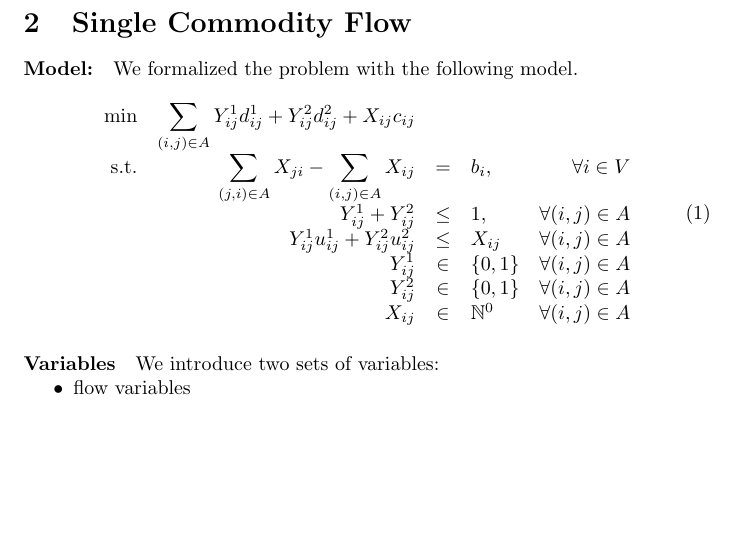
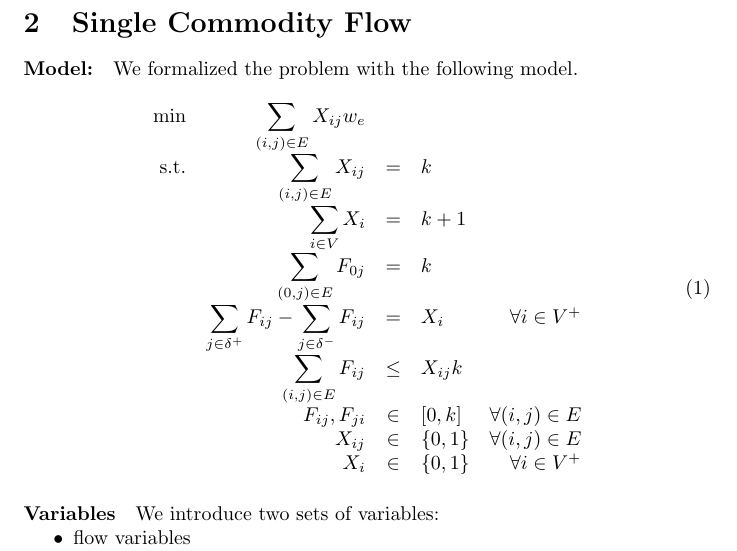
Before and after one commit to WorstCase00/MathProg, a LaTeX document (tex/MP-exc-1.tex): part of the page, cut so that both start at the same text, the shorter picture padded with empty space. Compiled offline with pdfLaTeX.

Commit message:
cleanup code and model formulation for single flow formulation

```diff
--- a/tex/MP-exc-1.tex
+++ b/tex/MP-exc-1.tex
@@ -21,28 +21,38 @@
 \section{Single Commodity Flow}
 
 \paragraph{Model:} We formalized the problem with the following model.
-\newcommand{\edgesum}{\displaystyle \sum_{(i, j) \in A}}
 \newcommand{\edgesumrev}{\displaystyle \sum_{(j, i) \in A}}
-\newcommand{\vflow}{X_{ij}}
-\newcommand{\vflowrev}{X_{ji}}
 \newcommand{\vmodeone}{Y_{ij}^1}
 \newcommand{\vmodetwo}{Y_{ij}^2}
+\newcommand{\nonnegint}{\mathbb{N}^0}
+
+
 \newcommand{\binaries}{\{0, 1\}}
-\newcommand{\nonnegint}{\mathbb{N}^0}
+\newcommand{\edgesum}{\displaystyle \sum_{(i, j) \in E}}
+\newcommand{\nodesum}{\displaystyle \sum_{i \in V}}
+\newcommand{\vflow}{F_{ij}}
+\newcommand{\vflowrev}{F_{ji}}
+\newcommand{\vedge}{X_{ij}}
+\newcommand{\vnode}{X_{i}}
+
 
 \begin{equation}
 \begin{array}{r r c l r}
-\displaystyle \min & \edgesum {\vmodeone d_{ij}^1 + \vmodetwo d_{ij}^2 + \vflow  c_{ij}} \\
+\displaystyle \min & \edgesum {\vedge w_e} \\
 \textrm{s.t.}
-& \edgesumrev {\vflowrev} - \edgesum {\vflow}& = & b_i,& \forall i \in V \\
-& \vmodeone + \vmodetwo & \leq & 1, & \forall (i,j) \in A\\
-& \vmodeone u_{ij}^1 + \vmodetwo u_{ij}^2 & \leq & \vflow &  \forall (i,j) \in A\\
-& \vmodeone & \in & \binaries & \forall (i,j) \in A\\
-& \vmodetwo & \in & \binaries & \forall (i,j) \in A\\
-& \vflow & \in & \nonnegint  &  \forall (i,j) \in A\\
+
+& \edgesum \vedge & = & k & \\
+& \nodesum \vnode & = & k + 1 & \\
+& \displaystyle \sum_{(0, j) \in E} F_{0j} & = & k& \\
+& \displaystyle \sum_{j \in \delta^+} \vflow - \displaystyle \sum_{j \in \delta^-} \vflow& = & \vnode & \forall i \in V^+ \\
+& \edgesum F_{ij} & \leq & \vedge k & \\
+
+& \vflow, \vflowrev & \in & [0, k]  &  \forall (i,j) \in E\\
+& \vedge & \in & \binaries  &  \forall (i,j) \in E\\
+& \vnode & \in & \binaries  &  \forall i \in V^+\\
+
 \end{array}
 \end{equation}
-
 
 \paragraph{Variables} We introduce two sets of variables:
 \begin{itemize}
```
Also changed, not shown: 3 other files.
